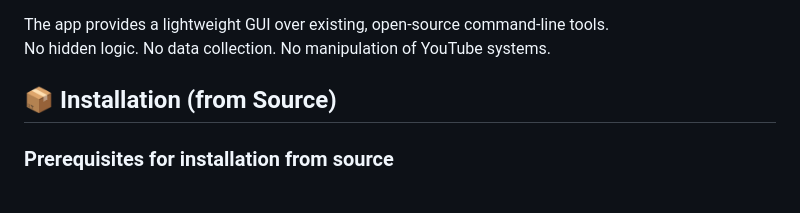
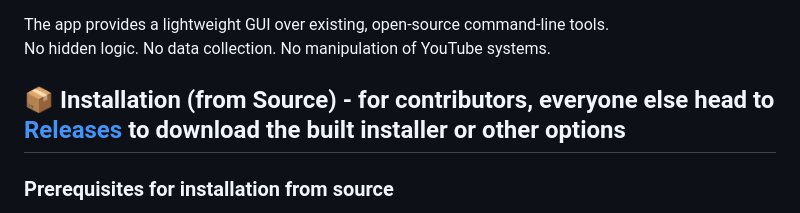
Before and after one commit to Refloow/YouTube-Music-Download, a Markdown page: README.md, the part around the change. Drawn GitHub-style.

Commit message:
Update installation section in README
Clarified installation instructions for contributors and users.

```diff
--- a/README.md
+++ b/README.md
@@ -39,7 +39,7 @@ The app provides a lightweight GUI over existing, open-source command-line tools
 No hidden logic. No data collection. No manipulation of YouTube systems.
 
 
-## 📦 Installation (from Source)
+## 📦 Installation (from Source) - for contributors, everyone else head to [ Releases](https://github.com/Refloow/YouTube-Music-Download/releases) to download the built installer or other options
 
 ### Prerequisites for installation from source
 
```
